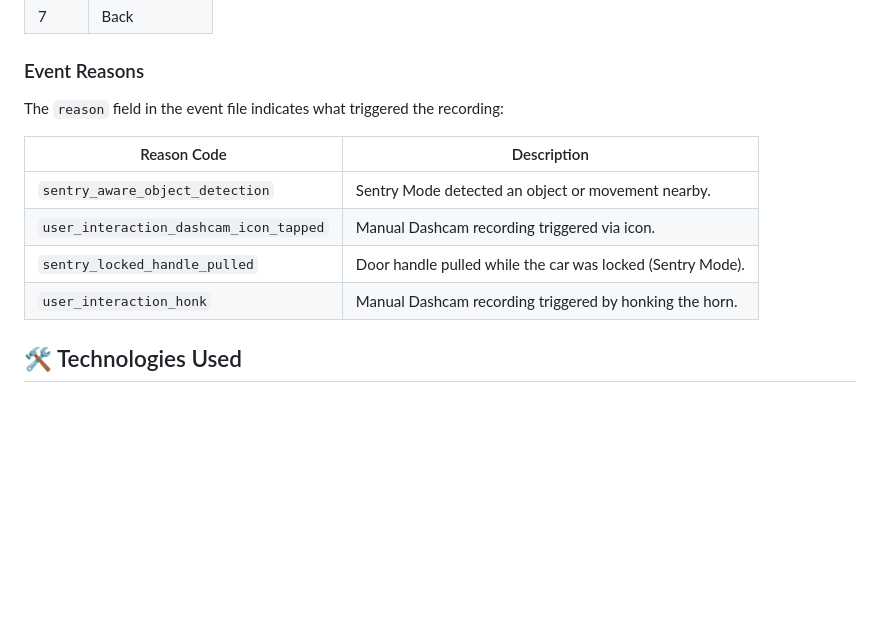
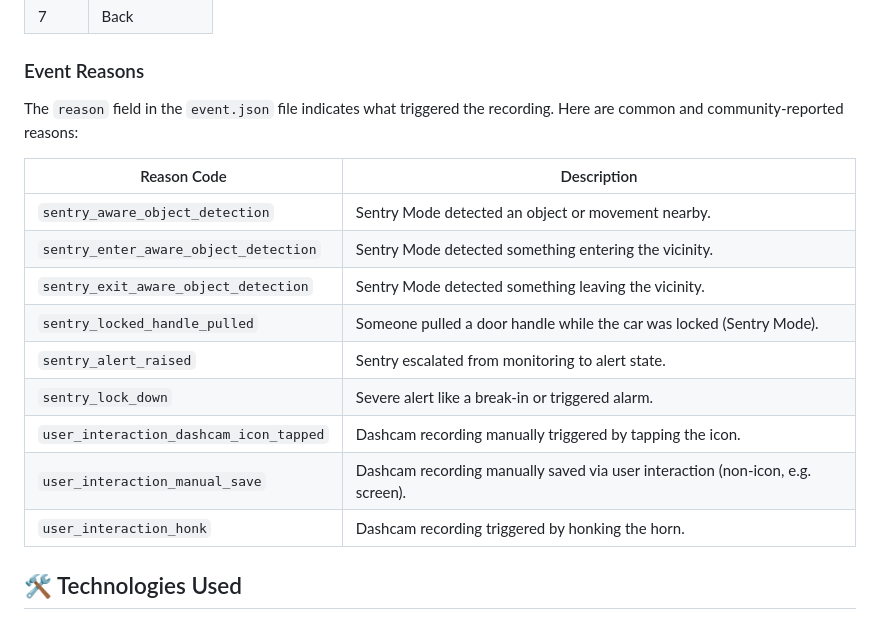
Before and after one commit to JLeshnick/TeslaCompanion, a Markdown page: README.md, the part around the change. GitHub-like rendering; blank space fills up the shorter version.

```diff
--- a/README.md
+++ b/README.md
@@ -65,14 +65,19 @@ The `event.json` file references cameras by a number. Mapping:
 
 ### Event Reasons
 
-The `reason` field in the event file indicates what triggered the recording:
+The `reason` field in the `event.json` file indicates what triggered the recording. Here are common and community-reported reasons:
 
-| Reason Code                         | Description                                                 |
-|------------------------------------|-------------------------------------------------------------|
-| `sentry_aware_object_detection`    | Sentry Mode detected an object or movement nearby.          |
-| `user_interaction_dashcam_icon_tapped` | Manual Dashcam recording triggered via icon.          |
-| `sentry_locked_handle_pulled`      | Door handle pulled while the car was locked (Sentry Mode).  |
-| `user_interaction_honk`            | Manual Dashcam recording triggered by honking the horn.     |
+| Reason Code                             | Description                                                                 |
+|----------------------------------------|-----------------------------------------------------------------------------|
+| `sentry_aware_object_detection`        | Sentry Mode detected an object or movement nearby.                          |
+| `sentry_enter_aware_object_detection`  | Sentry Mode detected something entering the vicinity.                       |
+| `sentry_exit_aware_object_detection`   | Sentry Mode detected something leaving the vicinity.                        |
+| `sentry_locked_handle_pulled`          | Someone pulled a door handle while the car was locked (Sentry Mode).        |
+| `sentry_alert_raised`                  | Sentry escalated from monitoring to alert state.                            |
+| `sentry_lock_down`                     | Severe alert like a break-in or triggered alarm.                            |
+| `user_interaction_dashcam_icon_tapped`| Dashcam recording manually triggered by tapping the icon.                   |
+| `user_interaction_manual_save`        | Dashcam recording manually saved via user interaction (non-icon, e.g. screen). |
+| `user_interaction_honk`               | Dashcam recording triggered by honking the horn.                            |
 
 ## 🛠️ Technologies Used
 
```
